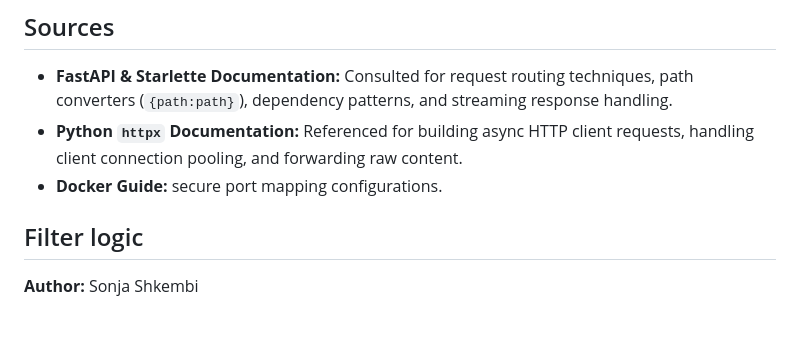
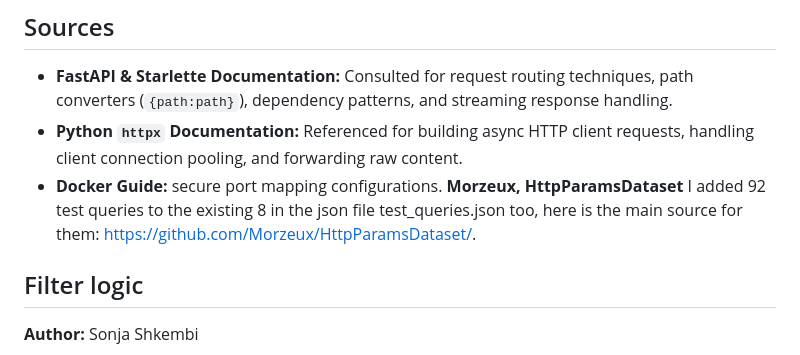
Before and after one commit to joelmedhane/group20-project-dd2391, a Markdown page: README.md, the part around the change. Drawn GitHub-style; blank space fills up the shorter version.

Commit message:
added source in readme

```diff
--- a/README.md
+++ b/README.md
@@ -213,6 +213,7 @@ As part of our collaborative group project implementing a secure "defense-in-dep
 * **FastAPI & Starlette Documentation:** Consulted for request routing techniques, path converters (`{path:path}`), dependency patterns, and streaming response handling.
 * **Python `httpx` Documentation:** Referenced for building async HTTP client requests, handling client connection pooling, and forwarding raw content.
 * **Docker Guide:** secure port mapping configurations.
+**Morzeux, HttpParamsDataset** I added 92 test queries to the existing 8 in the json file test_queries.json too, here is the main source for them: https://github.com/Morzeux/HttpParamsDataset/.
 
 ## Filter logic
 **Author:** Sonja Shkembi
```
